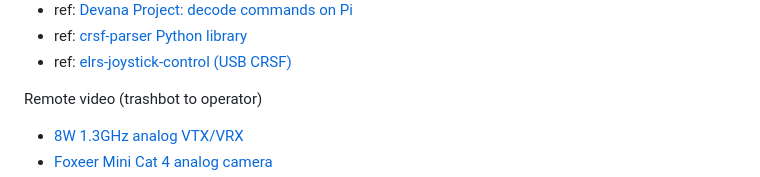
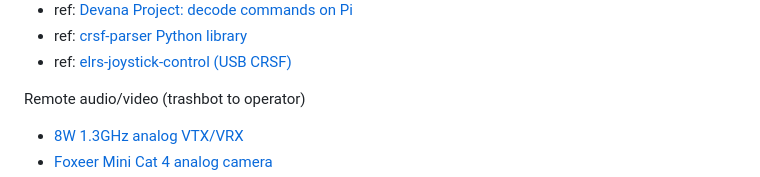
Before and after one commit to egnor/neotropolis, a Markdown page: TRASHBOT.md, the part around one of its changes. Rendered like a GitHub page.

Commit message:
Update remote video to remote audio/video in TRASHBOT.md

```diff
--- a/TRASHBOT.md
+++ b/TRASHBOT.md
@@ -49,7 +49,7 @@ Remote control link (operator to trashbot, bidirectional)
 - ref: [crsf-parser Python library](https://github.com/AlessioMorale/crsf_parser)
 - ref: [elrs-joystick-control (USB CRSF)](https://github.com/kaack/elrs-joystick-control)
 
-Remote video (trashbot to operator)
+Remote audio/video (trashbot to operator)
 
 - [8W 1.3GHz analog VTX/VRX](https://www.kimpok.com/sale-51038869-1-2g-1-3g-fpv-vrx-vtx-8w-wireless-video-receiver-and-transmitter-long-range-transmission.html)
 - [Foxeer Mini Cat 4 analog camera](https://www.foxeer.com/foxeer-mini-cat-4-1200tvl-starlight-fpv-camera-g-614)
```
Also changed, not shown: other parts of TRASHBOT.md (+1 -0 lines).
